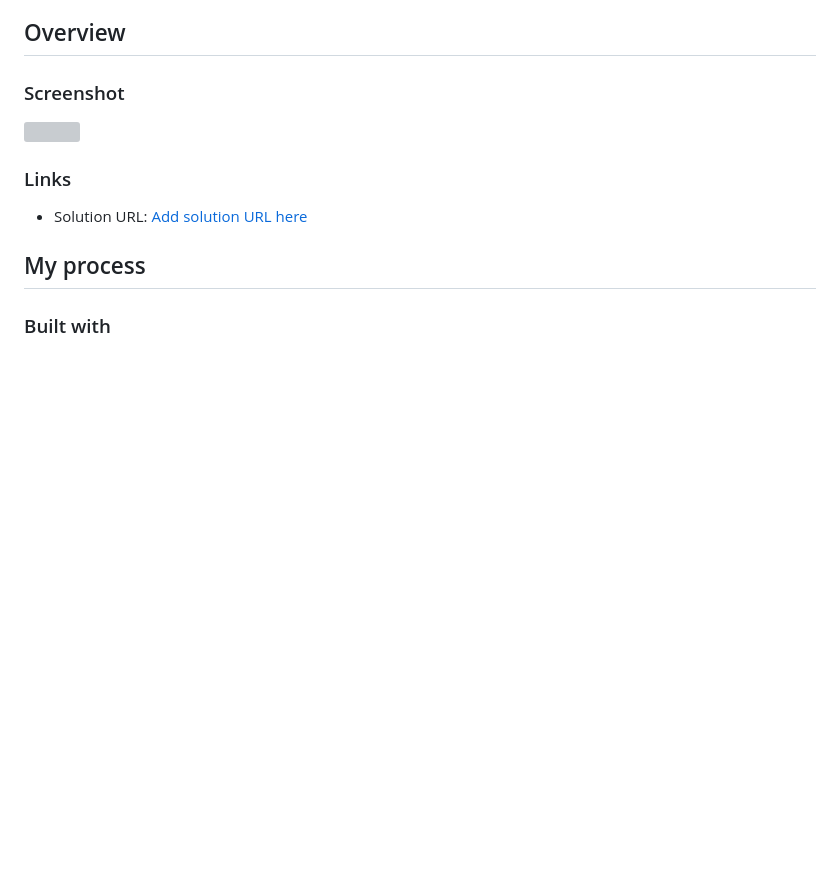
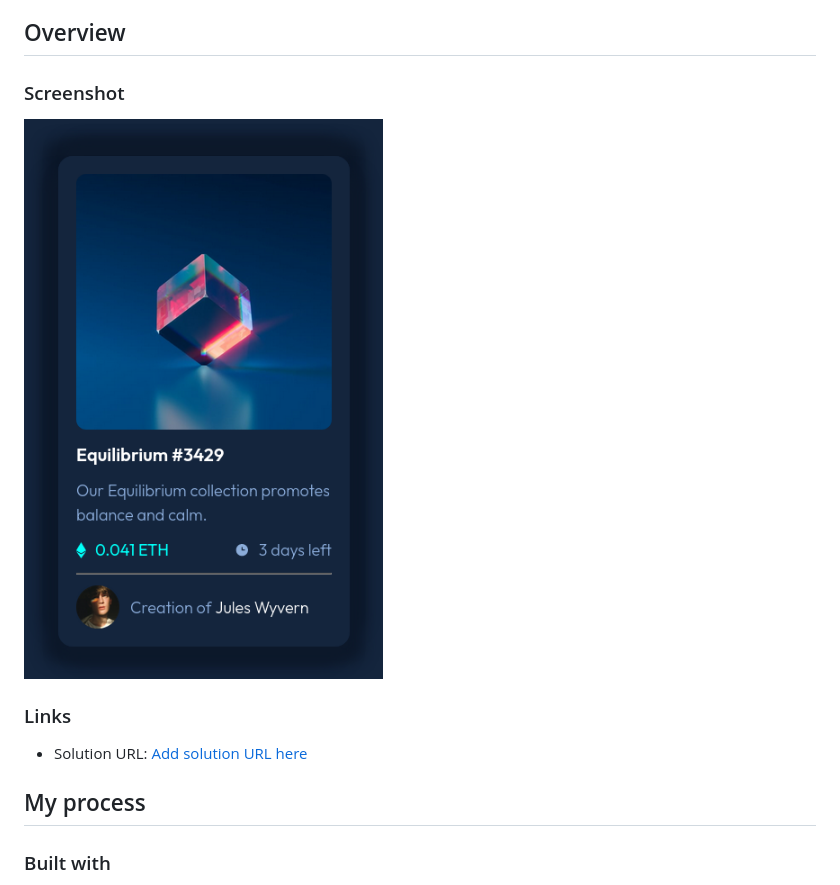
Before and after one commit to Tumelo4/nft-preview-card, a Markdown page: README.md, the part around the change. Drawn GitHub-style; pictures changed too: screenshot/nft.png (added); blank space fills up the shorter version; grey boxes are pictures that could not be loaded.

Commit message:
Add screenshot and change css

```diff
--- a/README.md
+++ b/README.md
@@ -19,7 +19,7 @@ This is a solution to the [NFT preview card component challenge on Frontend Ment
 
 ### Screenshot
 
-![]()
+![](./screenshot/nft.png)
 
 
 ### Links
```
Also changed, not shown: 1 other file.
